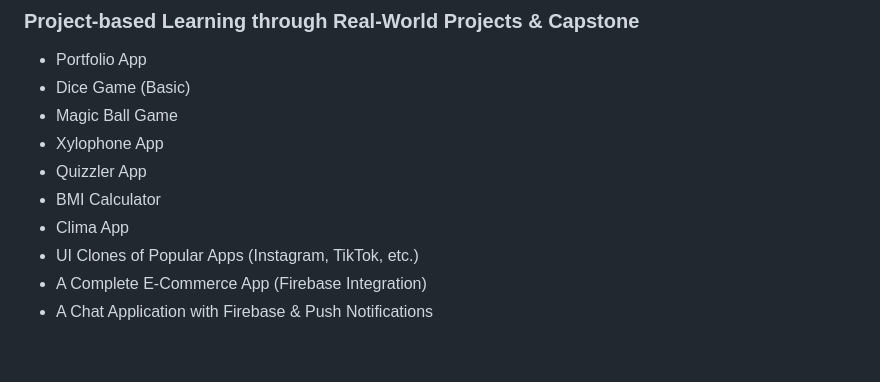
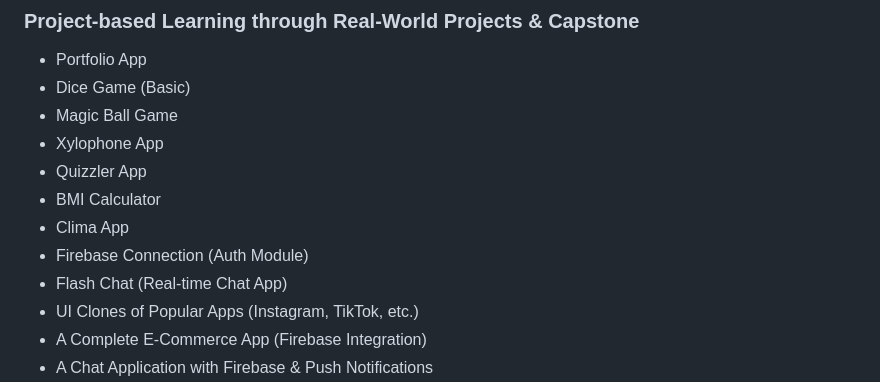
Before and after one commit to ibtisamafzal/SP25-Flutter, a Markdown page: README.md, the part around the change. Rendered like a GitHub page; blank space fills up the shorter version.

Commit message:
updated-readme

```diff
--- a/README.md
+++ b/README.md
@@ -110,6 +110,8 @@ This Bootcamp covers Flutter’s essential and advanced concepts, UI/UX best pra
 - Quizzler App
 - BMI Calculator
 - Clima App
+- Firebase Connection (Auth Module)
+- Flash Chat (Real-time Chat App)
 - UI Clones of Popular Apps (Instagram, TikTok, etc.)
 - A Complete E-Commerce App (Firebase Integration)
 - A Chat Application with Firebase & Push Notifications
```
